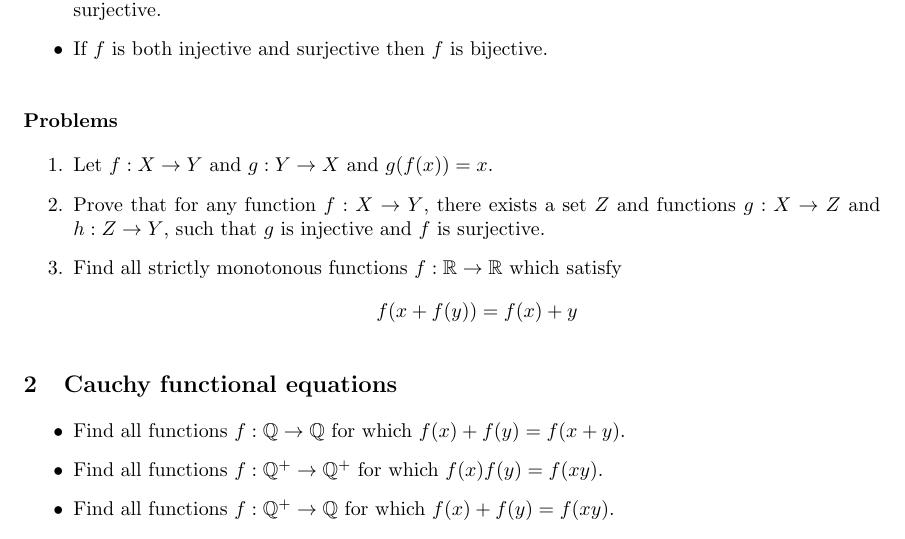
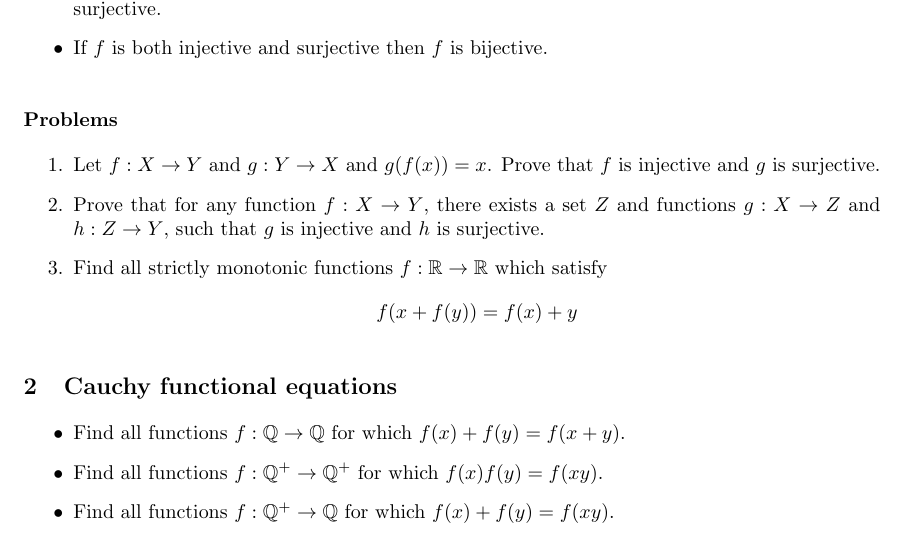
Before and after one commit to kauraare/maths-olympiad, a LaTeX document (11_functionalequations.tex): part of page 1 of 2, cut so that both start at the same text. Compiled offline with pdfLaTeX.

Commit message:
update functional equations

```diff
--- a/11_functionalequations.tex
+++ b/11_functionalequations.tex
@@ -27,11 +27,11 @@
 	\subsubsection*{Problems}
 		\begin{enumerate}
 			\item
-			Let $f: X \to Y$ and $g: Y \to X$ and $g(f(x))=x$.
+			Let $f: X \to Y$ and $g: Y \to X$ and $g(f(x))=x$. Prove that $f$ is injective and $g$ is surjective.
 			\item
-			Prove that for any function $f: X \to Y$, there exists a set $Z$ and functions $g: X \to Z$ and $h: Z\to Y$, such that $g$ is injective and $f$ is surjective.
+			Prove that for any function $f: X \to Y$, there exists a set $Z$ and functions $g: X \to Z$ and $h: Z\to Y$, such that $g$ is injective and $h$ is surjective.
 			\item
-			Find all strictly monotonous functions $f: \mathbb{R} \to \mathbb{R}$ which satisfy
+			Find all strictly monotonic functions $f: \mathbb{R} \to \mathbb{R}$ which satisfy
 			$$f(x + f(y)) = f(x) + y$$
 		\end{enumerate}
 
```
Also changed, not shown: 11_functionalequations.pdf, 11_functionalequations.tex (4 more changed lines).
